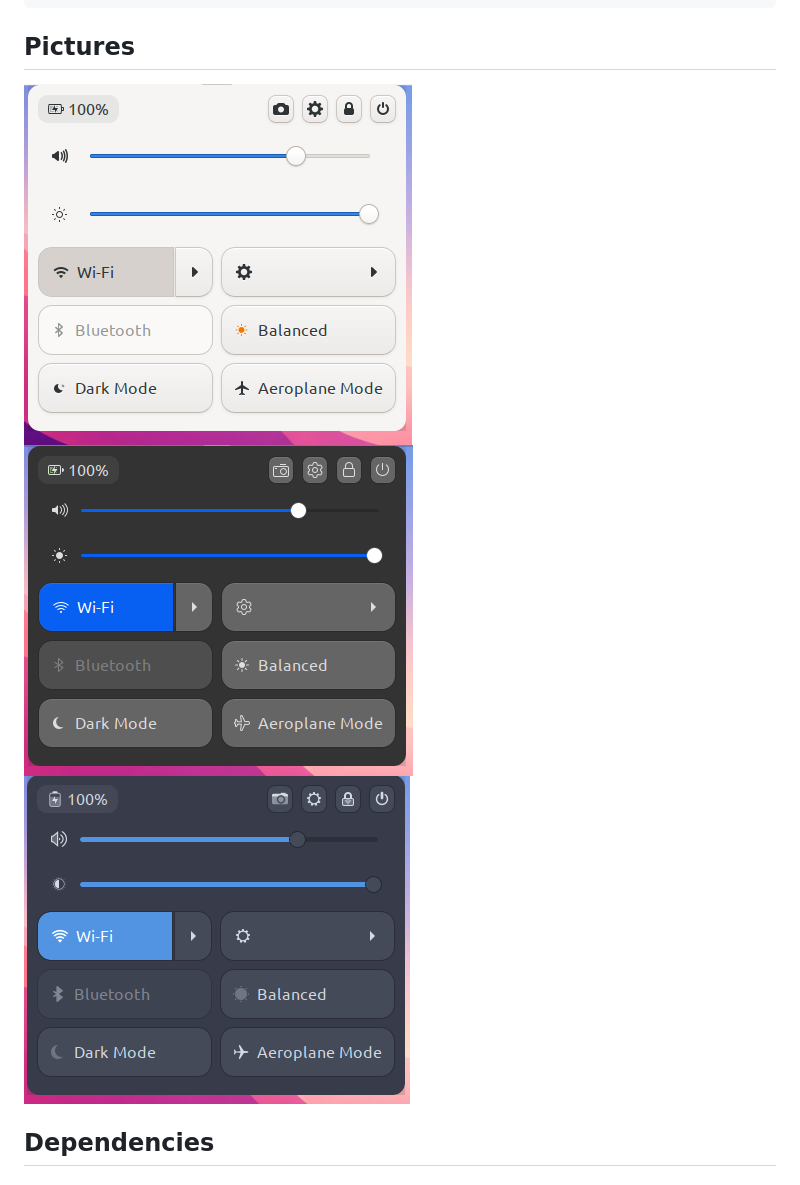
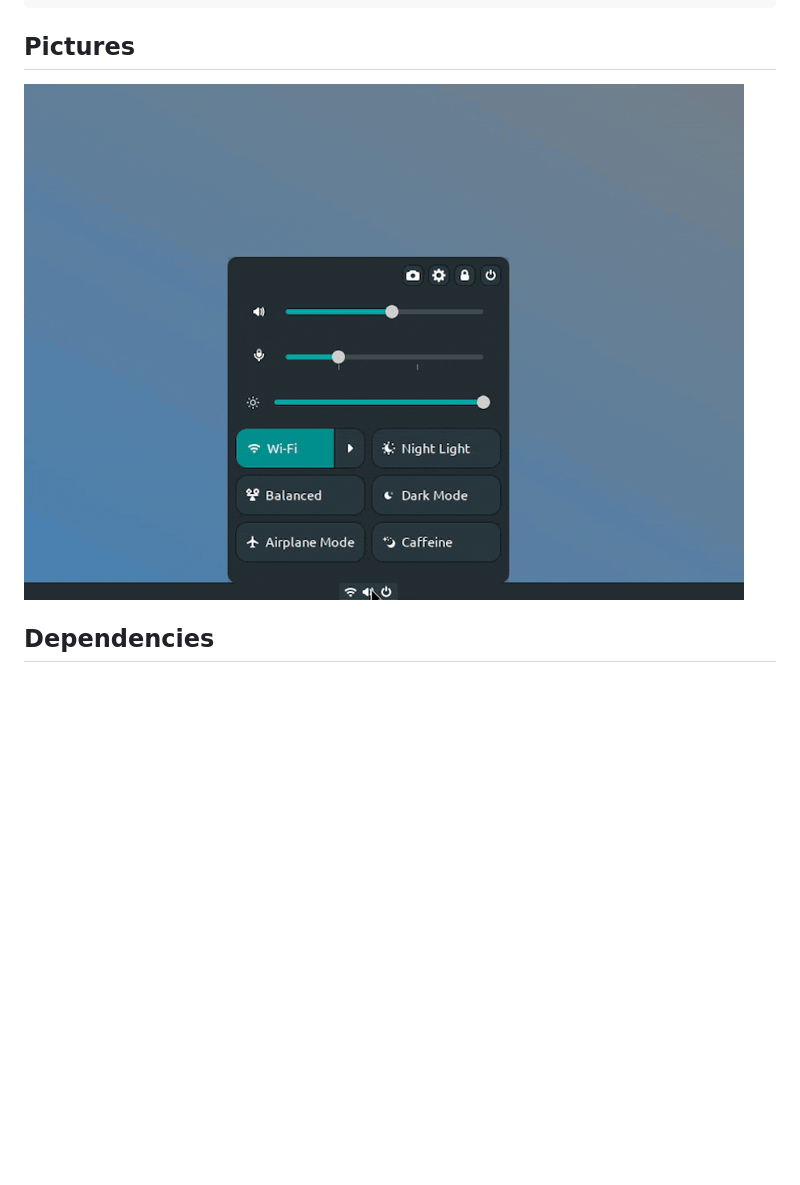
Before and after one commit to Alperen42v/extra-xfce4-plugins, a Markdown page: extras-menu-plugin/README.md, the part around the change. GitHub-like rendering; pictures changed too: extras-menu-plugin/screenshots/demo.gif (added), extras-menu-plugin/screenshots/screenshot0-adwaita-elementary-icon.png (deleted), extras-menu-plugin/screenshots/screenshot1-bigsur-dark.png (deleted); blank space fills up the shorter version.

Commit message:
Extras-menu: added the demo gif

````diff
--- a/extras-menu-plugin/README.md
+++ b/extras-menu-plugin/README.md
@@ -8,9 +8,7 @@ XFCE4 panel plugin. Similar to GNOME's "quick settings" menu, the panel has It o
 bash install.sh
 ```
 ## Pictures
-![adwaita elementary-icons](./screenshots/screenshot0-adwaita-elementary-icon.png)
-![big-sur-dark](./screenshots/screenshot1-bigsur-dark.png)
-![arc-dark_kora-icons](./screenshots/screenshot2-arc-dark_kora-icons.png)
+![demo](./screenshots/demo.gif)
 ## Dependencies
 
 ### Arch Linux
````
Also changed, not shown: extras-menu-plugin/turkish-README.md (+1 -3 lines).
